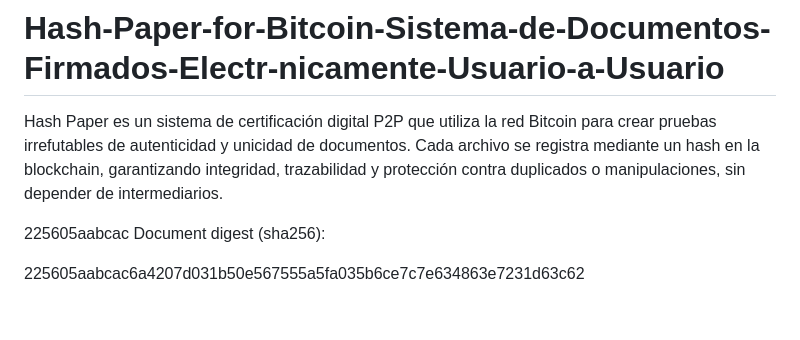
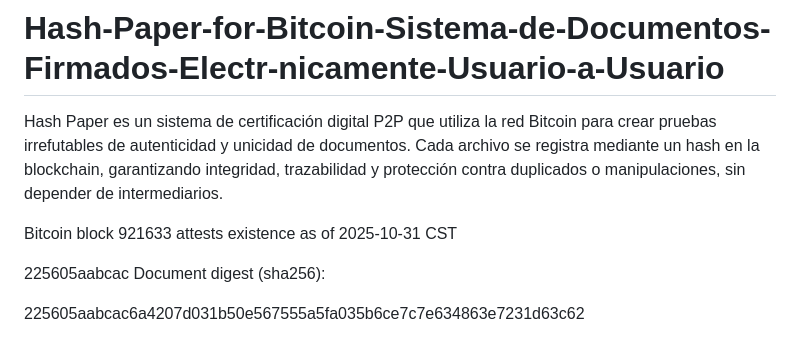
Before and after one commit to byLAEV/Hash-Paper-for-Bitcoin-Sistema-de-Documentos-Firmados-Electr-nicamente-Usuario-a-Usuario, a Markdown page: README.md, the part around the change. Drawn GitHub-style; blank space fills up the shorter version.

Commit message:
Update README with Bitcoin block information
Added information about Bitcoin block 921633 and its timestamp.

```diff
--- a/README.md
+++ b/README.md
@@ -1,6 +1,7 @@
 # Hash-Paper-for-Bitcoin-Sistema-de-Documentos-Firmados-Electr-nicamente-Usuario-a-Usuario
 Hash Paper es un sistema de certificación digital P2P que utiliza la red Bitcoin para crear pruebas irrefutables de autenticidad y unicidad de documentos. Cada archivo se registra mediante un hash en la blockchain, garantizando integridad, trazabilidad y protección contra duplicados o manipulaciones, sin depender de intermediarios.
 
+Bitcoin block 921633 attests existence as of 2025-10-31 CST
 
 225605aabcac
 Document digest (sha256):
```
